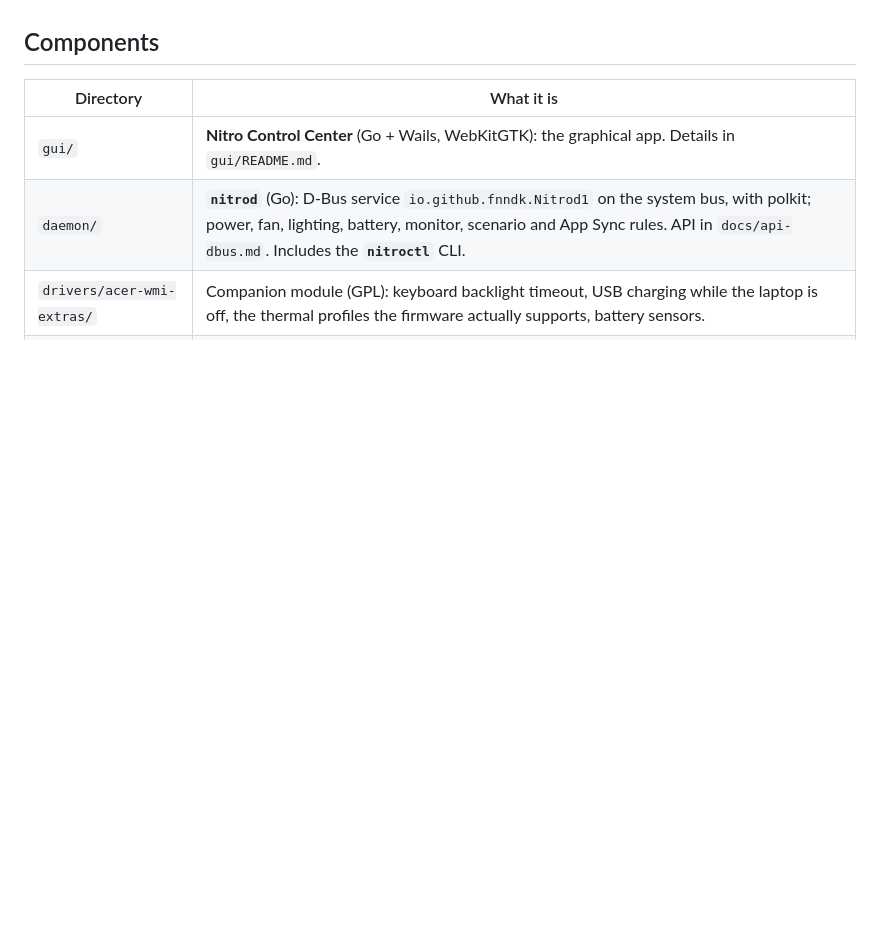
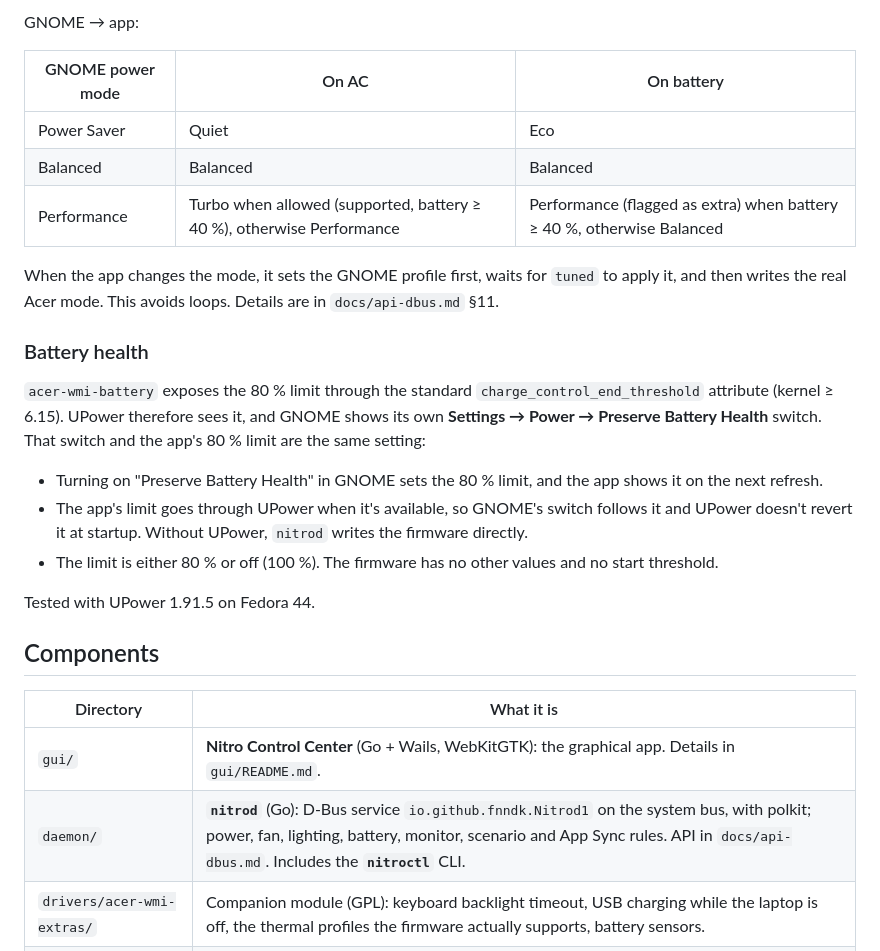
Before and after one commit to FnnDK/acerctl, a Markdown page: README.md, the part around one of its changes. Rendered like a GitHub page; blank space fills up the shorter version.

```diff
--- a/README.md
+++ b/README.md
@@ -34,3 +67,22 @@ The app uses its own dark theme, with an integrated title bar that follows GNOME
+GNOME → app:
+
+| GNOME power mode | On AC | On battery |
+|---|---|---|
+| Power Saver | Quiet | Eco |
+| Balanced | Balanced | Balanced |
+| Performance | Turbo when allowed (supported, battery ≥ 40 %), otherwise Performance | Performance (flagged as extra) when battery ≥ 40 %, otherwise Balanced |
+
+When the app changes the mode, it sets the GNOME profile first, waits for `tuned` to apply it, and then writes the real Acer mode. This avoids loops. Details are in `docs/api-dbus.md` §11.
+
+### Battery health
+
+`acer-wmi-battery` exposes the 80 % limit through the standard `charge_control_end_threshold` attribute (kernel ≥ 6.15). UPower therefore sees it, and GNOME shows its own **Settings → Power → Preserve Battery Health** switch. That switch and the app's 80 % limit are the same setting:
+
+- Turning on "Preserve Battery Health" in GNOME sets the 80 % limit, and the app shows it on the next refresh.
+- The app's limit goes through UPower when it's available, so GNOME's switch follows it and UPower doesn't revert it at startup. Without UPower, `nitrod` writes the firmware directly.
+- The limit is either 80 % or off (100 %). The firmware has no other values and no start threshold.
+
+Tested with UPower 1.91.5 on Fedora 44.
 
 ## Components
 
```
Also changed, not shown: other parts of README.md (+33 -0 lines).
